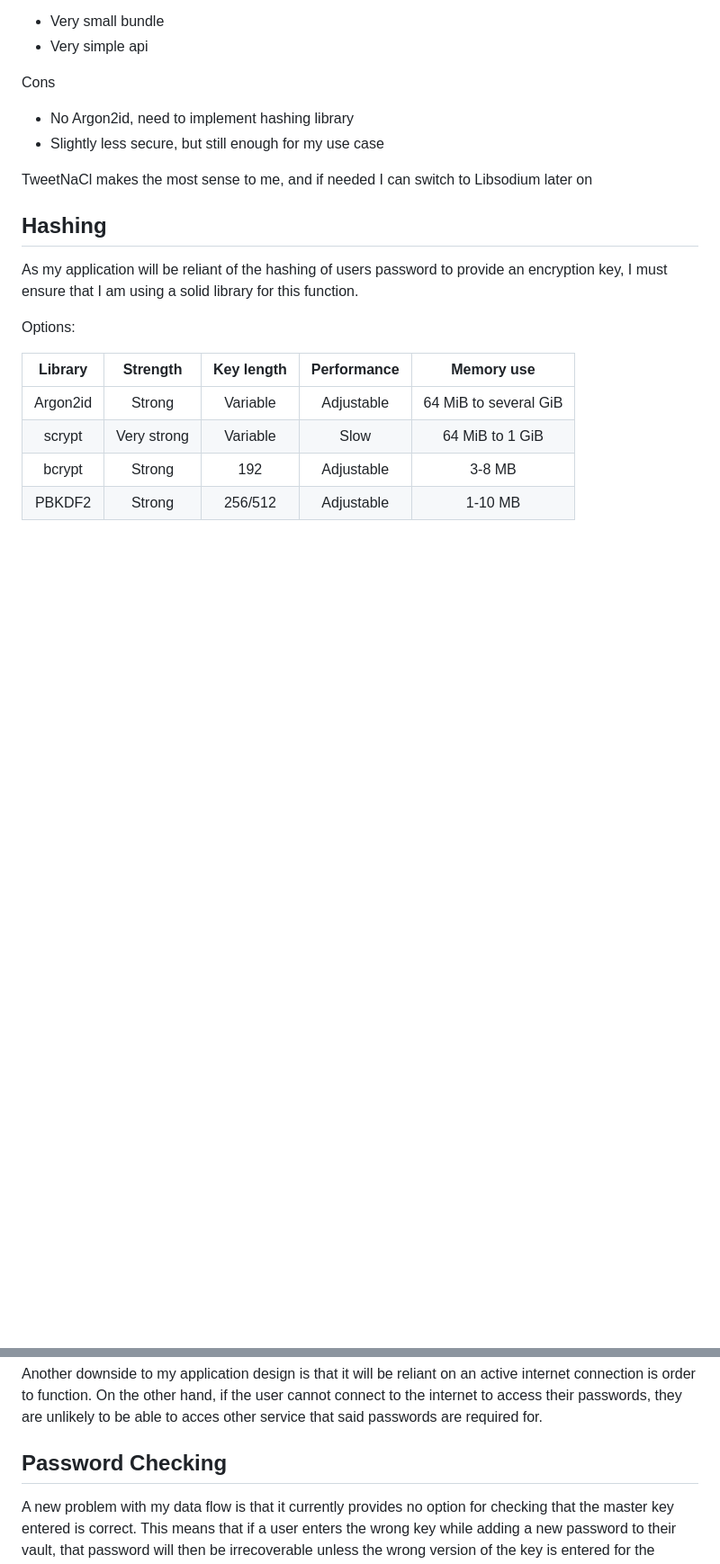
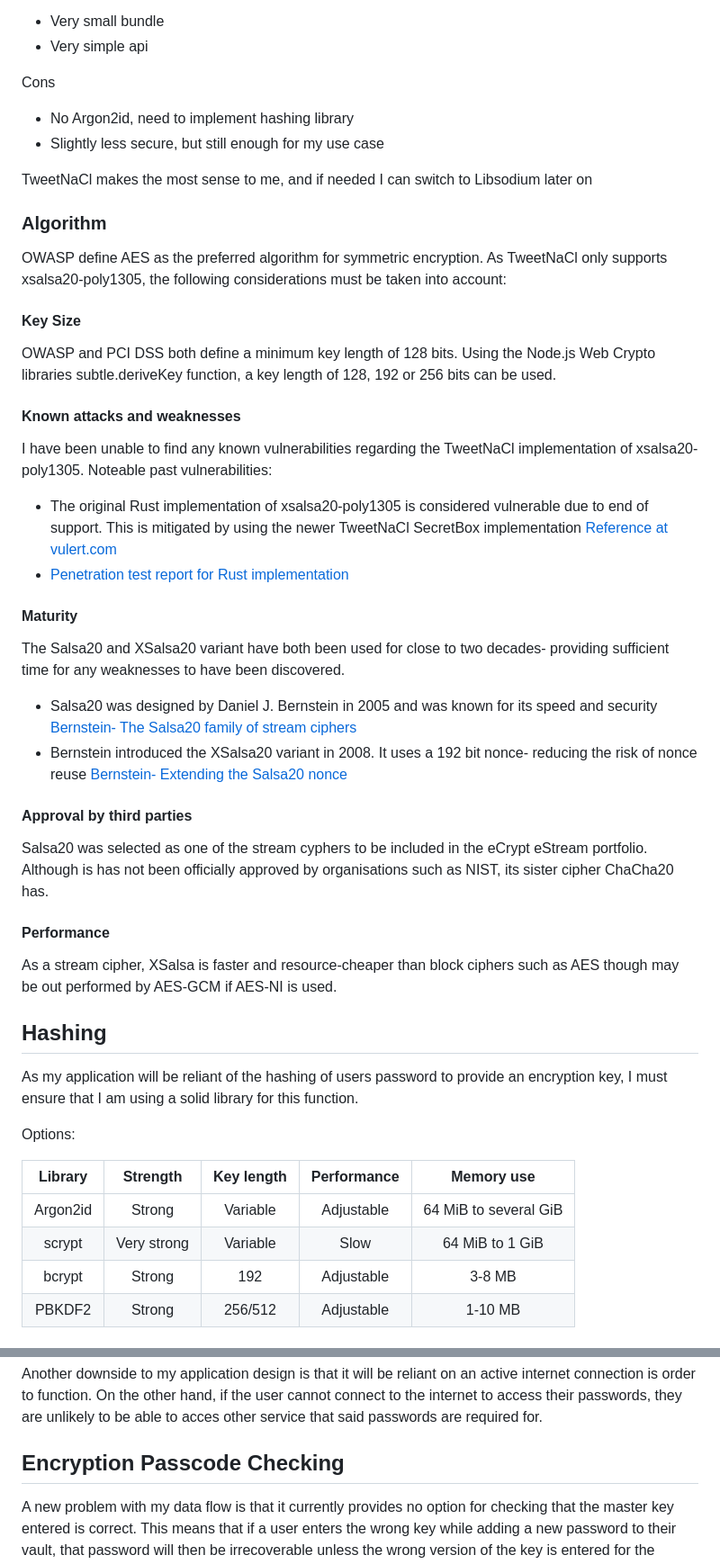
Before and after one commit to Mowhite29/Password-Vault, a Markdown page: docs/SECURITY_CONSIDERATIONS.md, 2 parts joined by grey strips. Shown: that part at 90% size. Drawn GitHub-style; blank space fills up the shorter version.

```diff
--- a/docs/SECURITY_CONSIDERATIONS.md
+++ b/docs/SECURITY_CONSIDERATIONS.md
@@ -141,6 +140,40 @@ Cons
 
 TweetNaCl makes the most sense to me, and if needed I can switch to Libsodium later on
 
+### Algorithm
+
+OWASP define AES as the preferred algorithm for symmetric encryption. As TweetNaCl only supports xsalsa20-poly1305, the following considerations must be taken into account:
+
+#### Key Size
+
+OWASP and PCI DSS both define a minimum key length of 128 bits. Using the Node.js Web Crypto libraries subtle.deriveKey function, a key length of 128, 192 or 256 bits can be used.
+
+#### Known attacks and weaknesses
+
+I have been unable to find any known vulnerabilities regarding the TweetNaCl implementation of xsalsa20-poly1305.
+Noteable past vulnerabilities:
+
+- The original Rust implementation of xsalsa20-poly1305 is considered vulnerable due to end of support. This is mitigated by using the newer TweetNaCl SecretBox implementation [Reference at vulert.com](https://vulert.com/vuln-db/crates.io-xsalsa20poly1305-70628)
+- [Penetration test report for Rust implementation](https://cure53.de/pentest-report_rust-libs_2022.pdf)
+
+#### Maturity
+
+The Salsa20 and XSalsa20 variant have both been used for close to two decades- providing sufficient time for any weaknesses to have been discovered.
+
+- Salsa20 was designed by Daniel J. Bernstein in 2005 and was known for its speed and security [Bernstein- The Salsa20 family of stream ciphers](https://cr.yp.to/snuffle/salsafamily-20071225.pdf)
+- Bernstein introduced the XSalsa20 variant in 2008. It uses a 192 bit nonce- reducing the risk of nonce reuse [Bernstein- Extending the Salsa20 nonce](https://cr.yp.to/snuffle/xsalsa-20110204.pdf)
+
+
+#### Approval by third parties
+
+Salsa20 was selected as one of the stream cyphers to be included in the eCrypt eStream portfolio.
+Although is has not been officially approved by organisations such as NIST, its sister cipher ChaCha20 has.
+
+
+#### Performance
+
+As a stream cipher, XSalsa is faster and resource-cheaper than block ciphers such as AES though may be out performed by AES-GCM if AES-NI is used.
+
 ## Hashing
 
 As my application will be reliant of the hashing of users password to provide an encryption key, I must ensure that I am using a solid library for this function.
@@ -188,7 +221,7 @@ The main negative aspect of this method are all related to using client-side ren
 
 Another downside to my application design is that it will be reliant on an active internet connection is order to function. On the other hand, if the user cannot connect to the internet to access their passwords, they are unlikely to be able to acces other service that said passwords are required for.
 
-## Password Checking
+## Encryption Passcode Checking
 
 A new problem with my data flow is that it currently provides no option for checking that the master key entered is correct. This means that if a user enters the wrong key while adding a new password to their vault, that password will then be irrecoverable unless the wrong version of the key is entered for the decryption process.
 
```
Also changed, not shown: other parts of docs/SECURITY_CONSIDERATIONS.md (+21 -1 lines).
